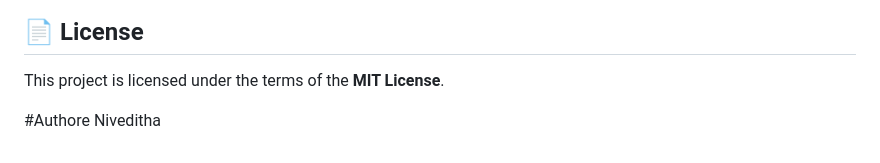
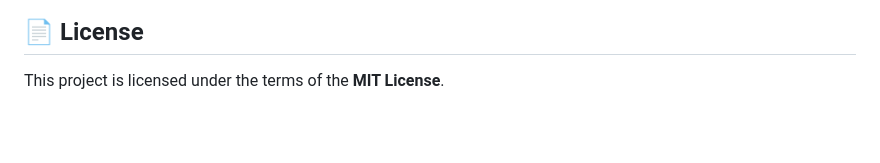
Before and after one commit to Nivedithagowda2/Verify-os, a Markdown page: README.md, the part around the change. Drawn GitHub-style; blank space fills up the shorter version.

Commit message:
Correct author section in README
Fix author name formatting in README

```diff
--- a/README.md
+++ b/README.md
@@ -195,6 +195,3 @@ You can interact with the live deployment configuration here:
 ## 📄 License
 
 This project is licensed under the terms of the **MIT License**.
-
-#Authore
-Niveditha
```
